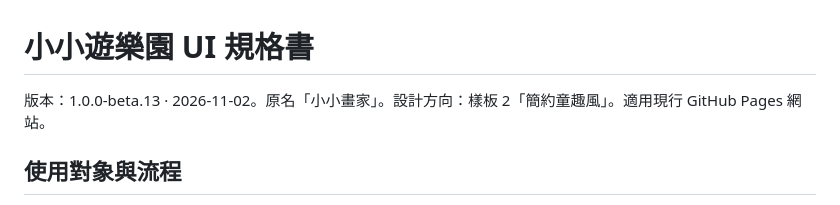
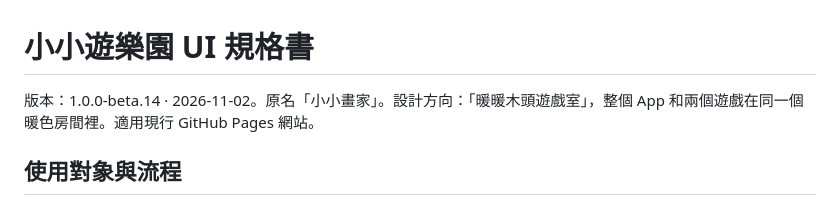
Before and after one commit to KakuKain/little-art-studio, a Markdown page: docs/UI-SPEC.md, the part around the change. Drawn GitHub-style.

```diff
--- a/docs/UI-SPEC.md
+++ b/docs/UI-SPEC.md
@@ -1,6 +1,6 @@
 # 小小遊樂園 UI 規格書
 
-版本：1.0.0-beta.13 · 2026-11-02。原名「小小畫家」。設計方向：樣板 2「簡約童趣風」。適用現行 GitHub Pages 網站。
+版本：1.0.0-beta.14 · 2026-11-02。原名「小小畫家」。設計方向：「暖暖木頭遊戲室」，整個 App 和兩個遊戲在同一個暖色房間裡。適用現行 GitHub Pages 網站。
 
 ## 使用對象與流程
 
```
Also changed, not shown: docs/STRUCTURE-ROADMAP.md (+3 -0 lines), docs/VERIFICATION.md (+24 -0 lines).
